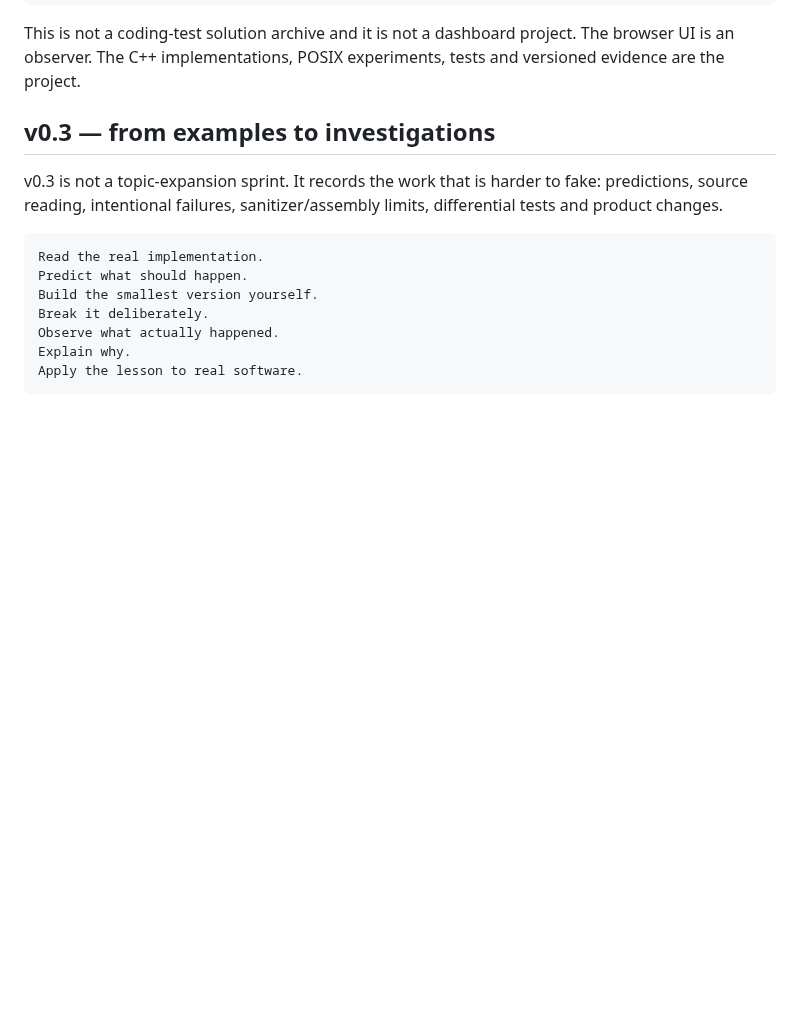
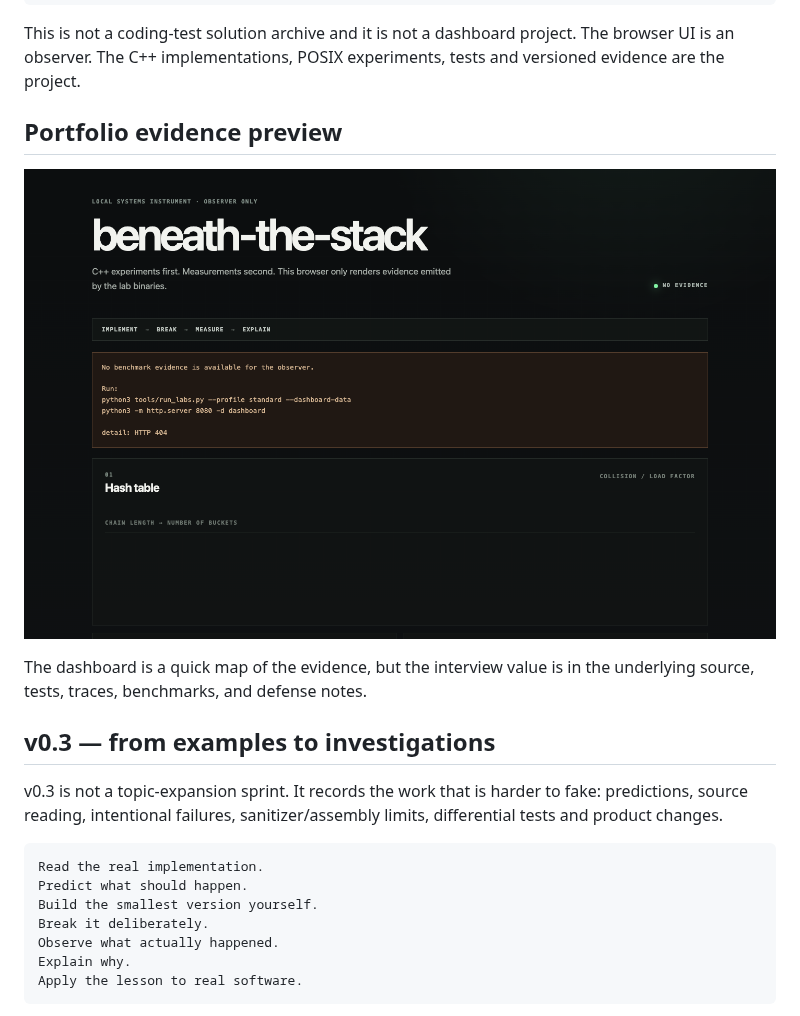
Before and after one commit to oosuhada/beneath-the-stack, a Markdown page: README.md, the part around the change. GitHub-like rendering; pictures changed too: docs/portfolio/beneath-stack-dashboard.png (added); blank space fills up the shorter version.

Commit message:
docs: add portfolio dashboard screenshot

```diff
--- a/README.md
+++ b/README.md
@@ -31,6 +31,13 @@ real product application
 
 This is not a coding-test solution archive and it is not a dashboard project. The browser UI is an
 observer. The C++ implementations, POSIX experiments, tests and versioned evidence are the project.
+
+## Portfolio evidence preview
+
+![beneath-the-stack dashboard overview](docs/portfolio/beneath-stack-dashboard.png)
+
+The dashboard is a quick map of the evidence, but the interview value is in the underlying source,
+tests, traces, benchmarks, and defense notes.
 
 ## v0.3 — from examples to investigations
 
```
